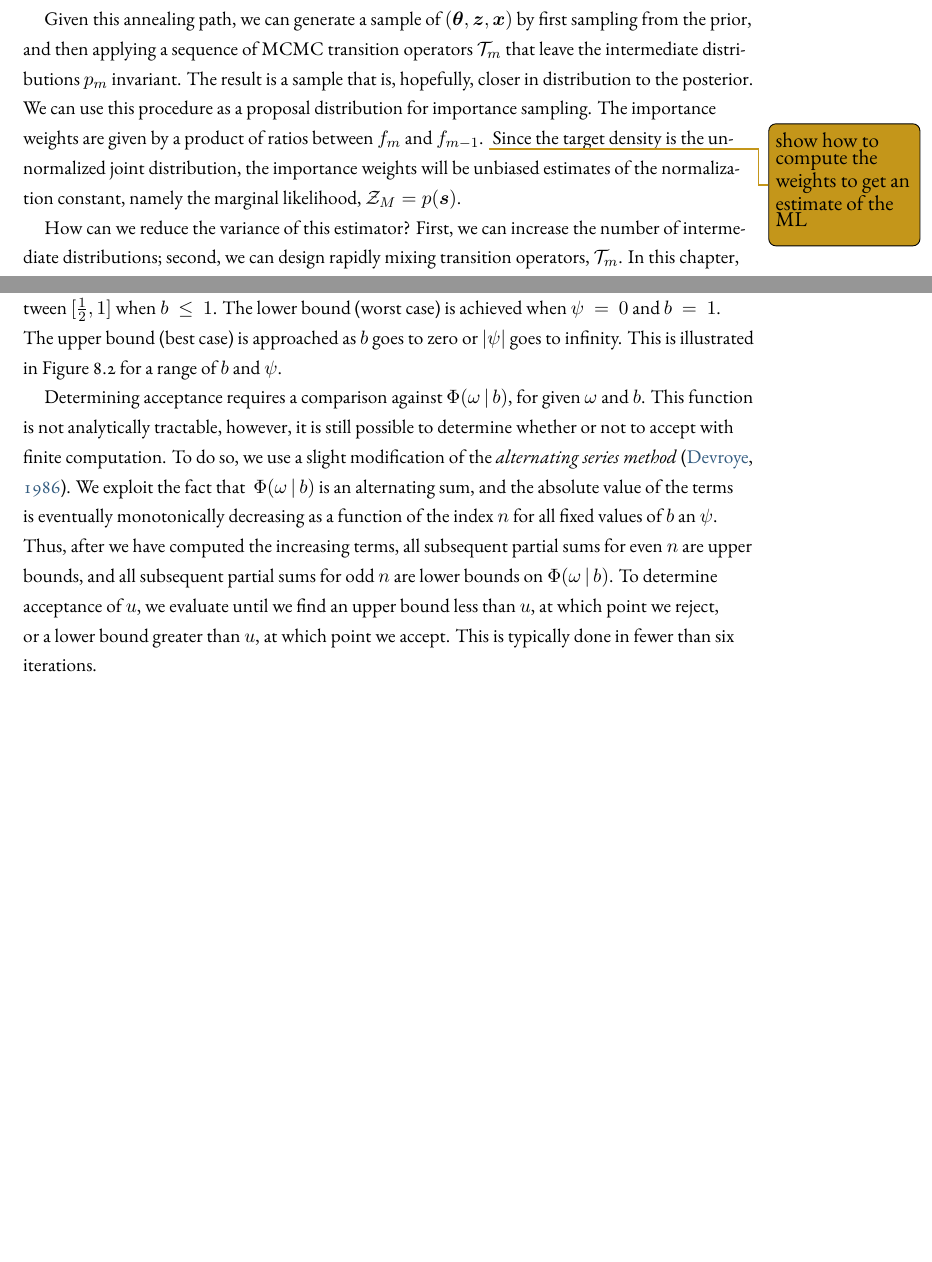
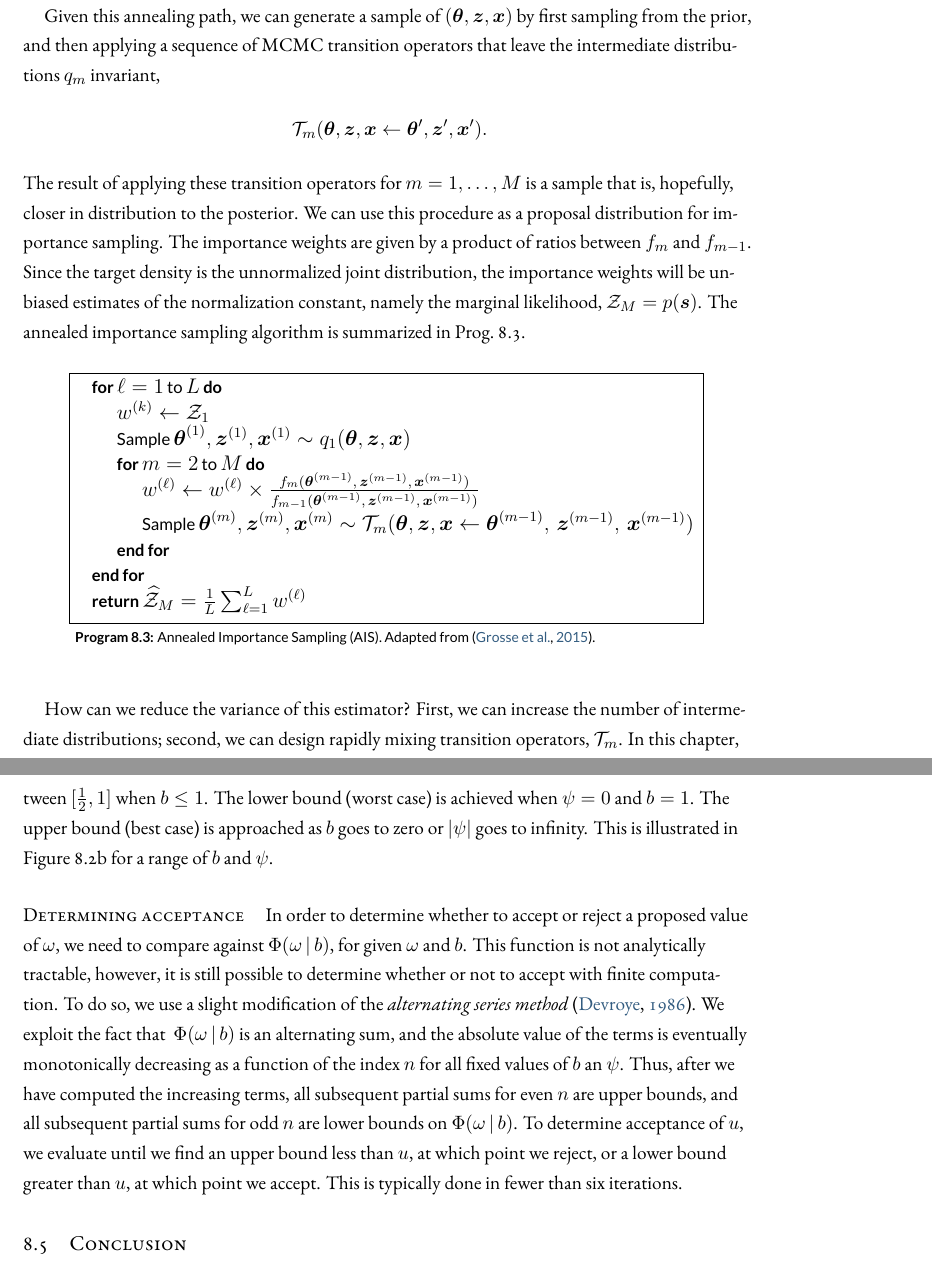
Before and after one commit to slinderman/thesis, a LaTeX thesis (dissertation.tex, which reads chapters/chapter8.tex): two parts of pages 155 and 157 of 213 before the commit and two parts of pages 155 and 158 of 214 after it, joined at a grey line, cut so that both start at the same text, the shorter picture padded with empty space. Compiled offline with XeLaTeX.

Commit message:
more ch8

```diff
--- a/chapters/chapter8.tex
+++ b/chapters/chapter8.tex
@@ -540,17 +540,50 @@ interpolate between the prior and the unnormalized posterior.
 
 Given this annealing path, we can generate a sample
 of~$(\btheta, \bz, \bx)$ by first sampling from the prior, and then
-applying a sequence of MCMC transition operators~$\mcT_m$ that leave
-the intermediate distributions~$p_m$ invariant. The result is a sample
-that is, hopefully, closer in distribution to the posterior. We can
-use this procedure as a proposal distribution for importance sampling.
-The importance weights are given by a product of ratios between~$f_m$
-and~$f_{m-1}$.
-\todo{show how to compute the weights to get an estimate of the ML}
-Since the target density is the unnormalized joint
-distribution, the importance weights will be unbiased estimates of the
-normalization constant, namely the marginal
-likelihood,~${\mcZ_M =p(\bs)}$.
+applying a sequence of MCMC transition operators that leave
+the intermediate distributions~$q_m$ invariant,
+\begin{align*}
+  \mcT_m(\btheta, \bz, \bx \from \btheta', \bz', \bx').
+\end{align*}
+The result of applying these transition operators
+for~${m=1, \ldots, M}$ is a sample that is, hopefully, closer in
+distribution to the posterior. We can use this procedure as a proposal
+distribution for importance sampling.  The importance weights are
+given by a product of ratios between~$f_m$ and~$f_{m-1}$.  Since the
+target density is the unnormalized joint distribution, the importance
+weights will be unbiased estimates of the normalization constant,
+namely the marginal likelihood,~${\mcZ_M =p(\bs)}$. The annealed
+importance sampling algorithm is summarized in Prog.~\ref{prog:ais}.
+\begin{center}
+  \begin{minipage}{.85\textwidth}
+    \vskip-2em
+    \singlespacing
+    \begin{algorithm}[H]
+      \sffamily
+      \begin{algorithmic}
+        %\Require $\bs_{1:T}$
+        \For {$\ell=1$ to~$L$}
+          \State $w^{(k)} \from \mcZ_1$
+          \State Sample $\btheta^{(1)}, \bz^{(1)}, \bx^{(1)} \sim q_1(\btheta, \bz, \bx)$
+          \For {$m=2$ to~$M$}
+            \State
+            ${
+              w^{(\ell)} \from w^{(\ell)} \times
+              \frac{f_m(\btheta^{(m-1)}, \,  \bz^{(m-1)}, \, \bx^{(m-1)})}
+              {f_{m-1}(\btheta^{(m-1)}, \, \bz^{(m-1)}, \, \bx^{(m-1)})}
+            }$
+            \State Sample ${\btheta^{(m)}, \bz^{(m)}, \bx^{(m)} \sim
+              \mcT_m (\btheta, \bz, \bx \from \btheta^{(m-1)}, \,  \bz^{(m-1)}, \, \bx^{(m-1)})}$
+          \EndFor
+        \EndFor\\
+        \Return {$\widehat{\mcZ}_M = \frac{1}{L} \sum_{\ell=1}^L w^{(\ell)} $}
+      \end{algorithmic}
+      \caption{Annealed Importance Sampling (AIS). Adapted from \citep{grosse2015sandwiching}.}
+      \label{prog:ais}
+    \end{algorithm}
+    \vspace{.5em}
+  \end{minipage}
+\end{center}
 
 How can we reduce the variance of this estimator? First, we can
 increase the number of intermediate distributions; second, we can
@@ -686,15 +729,17 @@ whether~$u < \Phi(\pgvar \given b)$.
 
 The acceptance probability is~$\alpha(b,\psi)$, the inverse of the
 scaling constant. It is bounded
-between~$[\tfrac{1}{2}, 1]$ when~$b \leq 1$.
-The lower bound (worst case) is achieved when~$\psi=0$ and~$b=1$.
+between~$[\tfrac{1}{2}, 1]$ when~${b \leq 1}$.
+The lower bound (worst case) is achieved when~${\psi=0}$ and~${b=1}$.
 The upper bound (best case) is approached as~$b$ goes to zero or~$|\psi|$ goes
 to infinity.
-This is illustrated in Figure~\ref{fig:pgsampling} for a
+This is illustrated in Figure~\ref{fig:pg_acceptance} for a
 range of~$b$ and~$\psi$.
 
-Determining acceptance requires a comparison against~$\Phi(\pgvar
-\given b)$, for given~$\pgvar$ and~$b$. This function is not
+\paragraph{Determining acceptance}
+In order to determine whether to accept or reject a proposed
+value of~$\omega$, we need to compare against~${\Phi(\pgvar
+\given b)}$, for given~$\pgvar$ and~$b$. This function is not
 analytically tractable, however, it is still possible to determine
 whether or not to accept with finite computation. To do so, we use a
 slight modification of the \emph{alternating series method}
@@ -709,6 +754,9 @@ evaluate until we find an upper bound less than~$u$, at which point we
 reject, or a lower bound greater than~$u$, at which point we
 accept. This is typically done in fewer than six iterations.
 
+\section{Conclusion}
+
+%%% Commenting out Cosyne experiment results
 \begin{comment}
 \section{Results}
 
```
Also changed, not shown: chapters/chapter8.tex (70 more changed lines).
